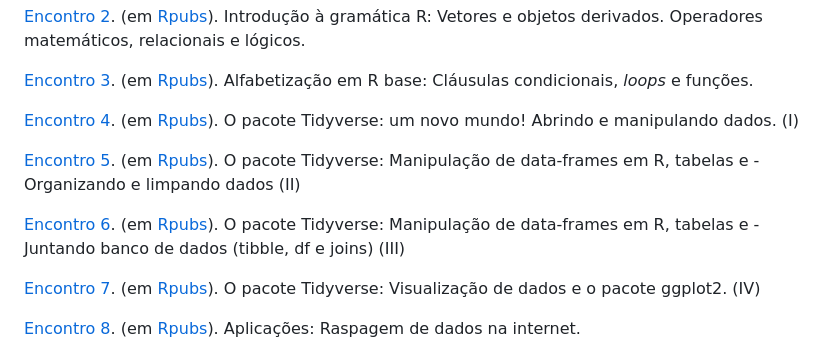
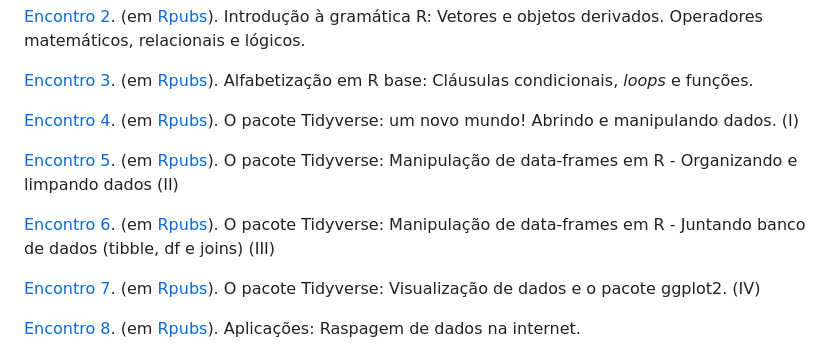
Before and after one commit to vinrodr/Intro-R-fev-24, a Markdown page: README.md, the part around the change. GitHub-like rendering.

```diff
--- a/README.md
+++ b/README.md
@@ -24,9 +24,9 @@ Obs. Tópicos 7 a 10 estão sujeitos a alteração.
 
 [Encontro 4](Encontros/Encontro-4.md). (em [Rpubs](https://rpubs.com/vinrodr/encontro_4_introR_pubs)). O pacote Tidyverse: um novo mundo! Abrindo e manipulando dados. (I)
 
-[Encontro 5](). (em [Rpubs]()). O pacote Tidyverse: Manipulação de data-frames em R, tabelas e  - Organizando e limpando dados (II)
+[Encontro 5](). (em [Rpubs]()). O pacote Tidyverse: Manipulação de data-frames em R  - Organizando e limpando dados (II)
 
-[Encontro 6](). (em [Rpubs]()). O pacote Tidyverse: Manipulação de data-frames em R, tabelas e  - Juntando banco de dados (tibble, df e joins) (III)
+[Encontro 6](). (em [Rpubs]()). O pacote Tidyverse: Manipulação de data-frames em R  - Juntando banco de dados (tibble, df e joins) (III)
 
 [Encontro 7](). (em [Rpubs]()). O pacote Tidyverse: Visualização de dados e o pacote ggplot2. (IV)
 
```
